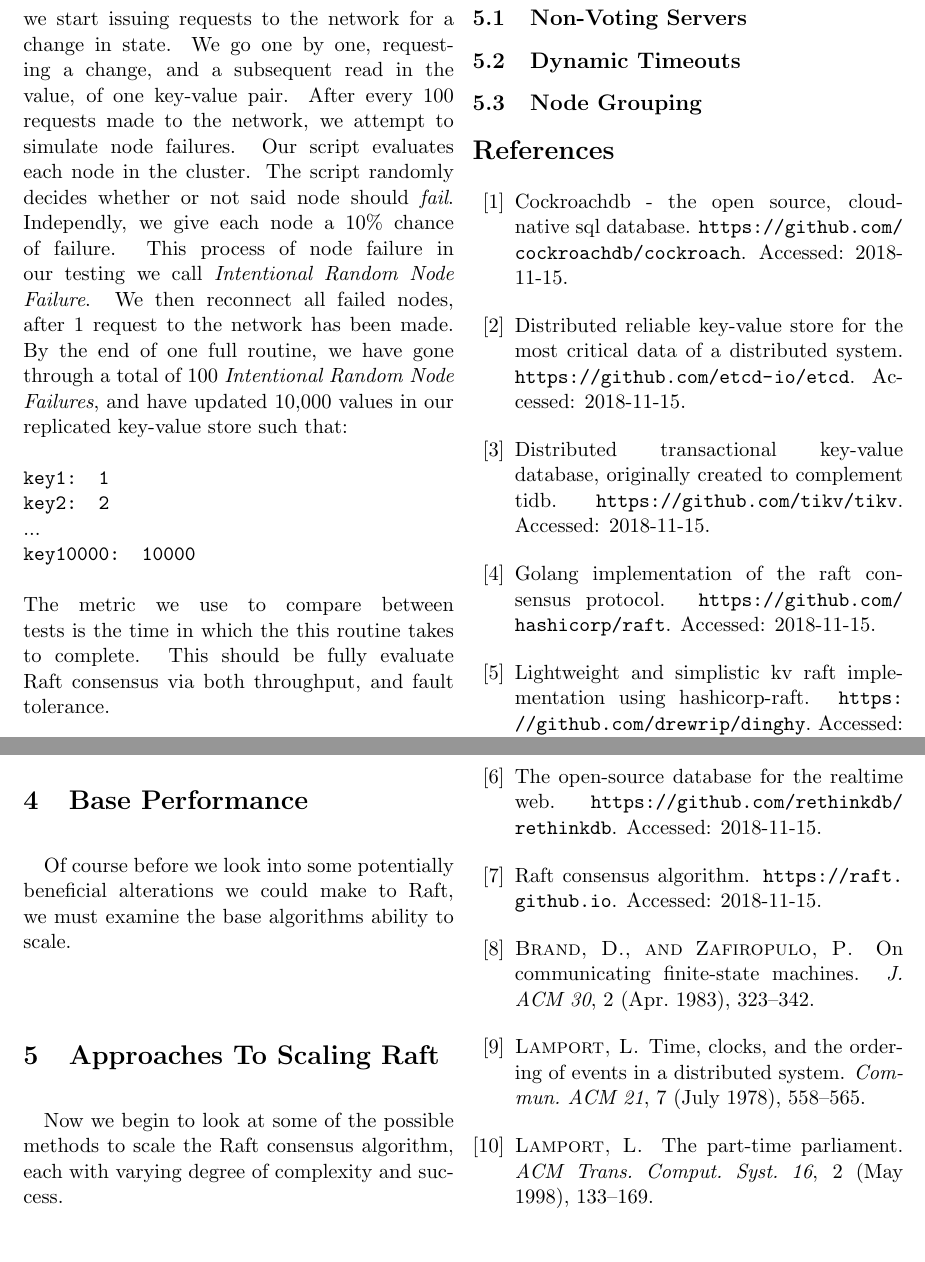
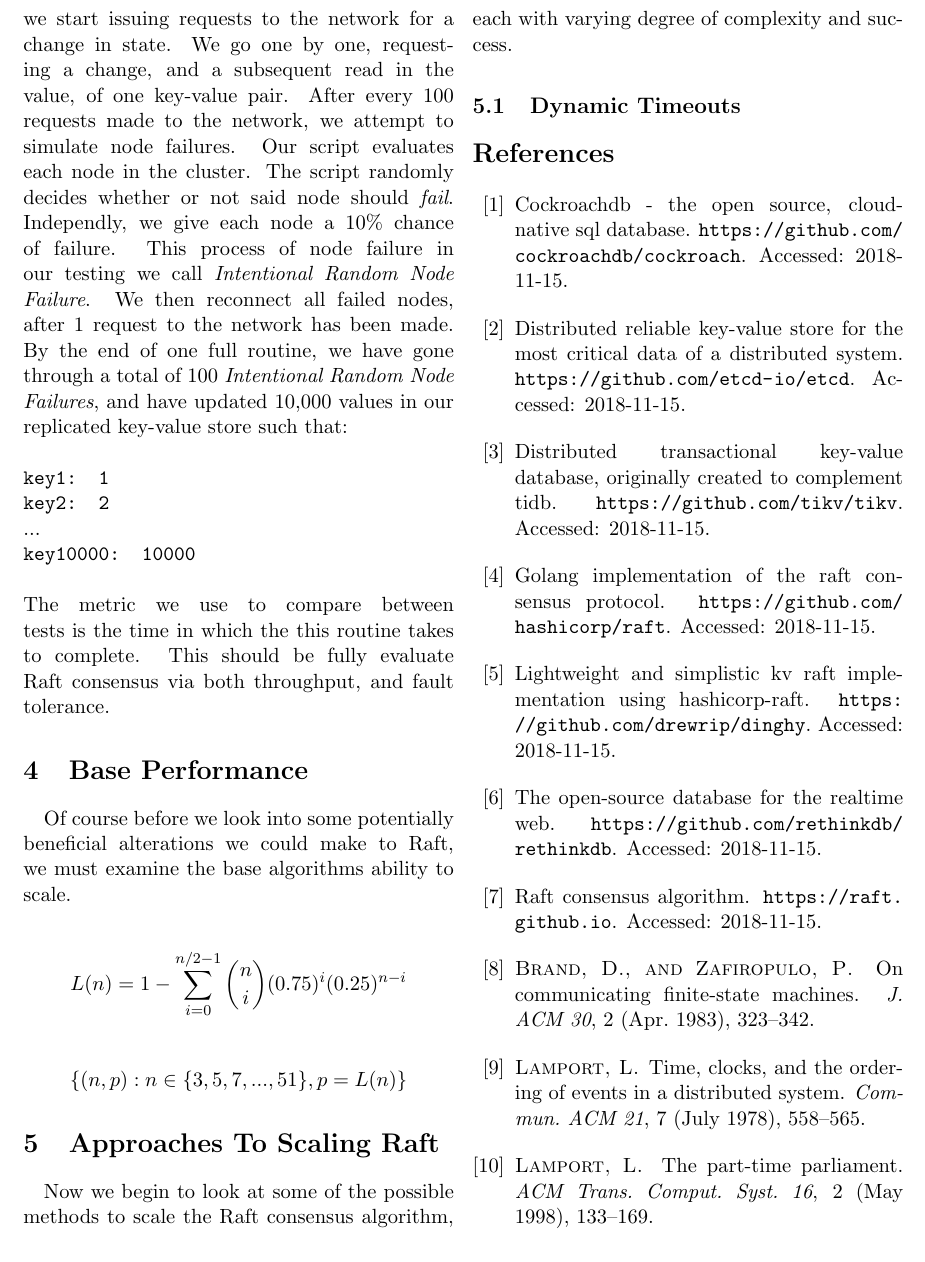
Before and after one commit to drewrip/crowsnest, a LaTeX document (paper/main.tex, which reads paper/approaches.tex, paper/base.tex): two parts of page 3 of 4 before the commit and part of page 3 of 4 after it, the two joined at a grey line, cut so that both start at the same text. Compiled offline with pdfLaTeX.

Commit message:
added equation for cons. graph

```diff
--- a/paper/approaches.tex
+++ b/paper/approaches.tex
@@ -2,8 +2,4 @@
 
 Now we begin to look at some of the possible methods to scale the Raft consensus algorithm, each with varying degree of complexity and success.
 
-\subsection{Non-Voting Servers}
-
 \subsection{Dynamic Timeouts}
-
-\subsection{Node Grouping}
--- a/paper/base.tex
+++ b/paper/base.tex
@@ -1,3 +1,8 @@
 \section{Base Performance}
 
 Of course before we look into some potentially beneficial alterations we could make to Raft, we must examine the base algorithms ability to scale.
+
+\[L(n) = 1- \sum_{i=0}^{n/2-1} {n \choose i}(0.75)^{i}(0.25)^{n-i}\]
+
+
+\[\{(n, p): n \in \{3,5,7,...,51\}, p=L(n)\}\]
```
Also changed, not shown: paper/main.pdf.
